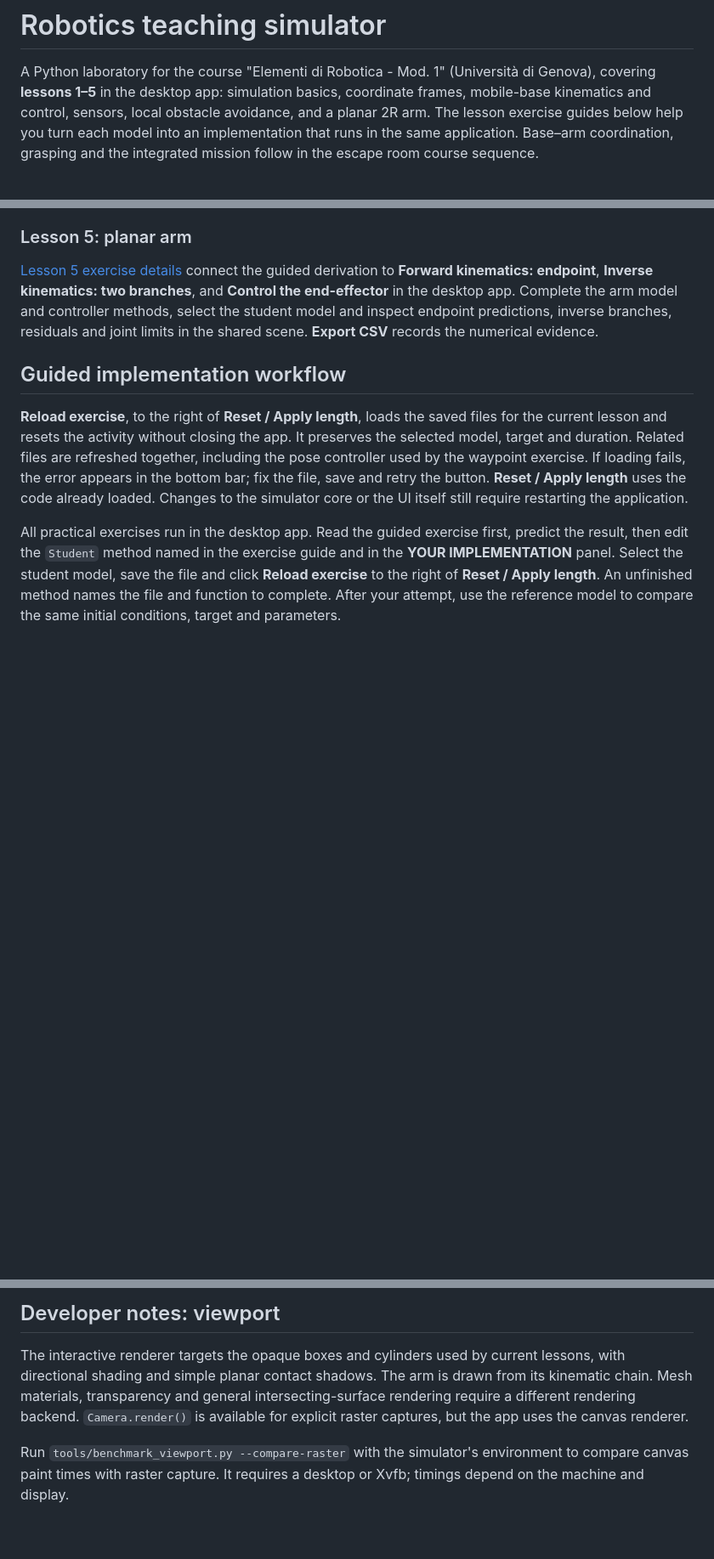
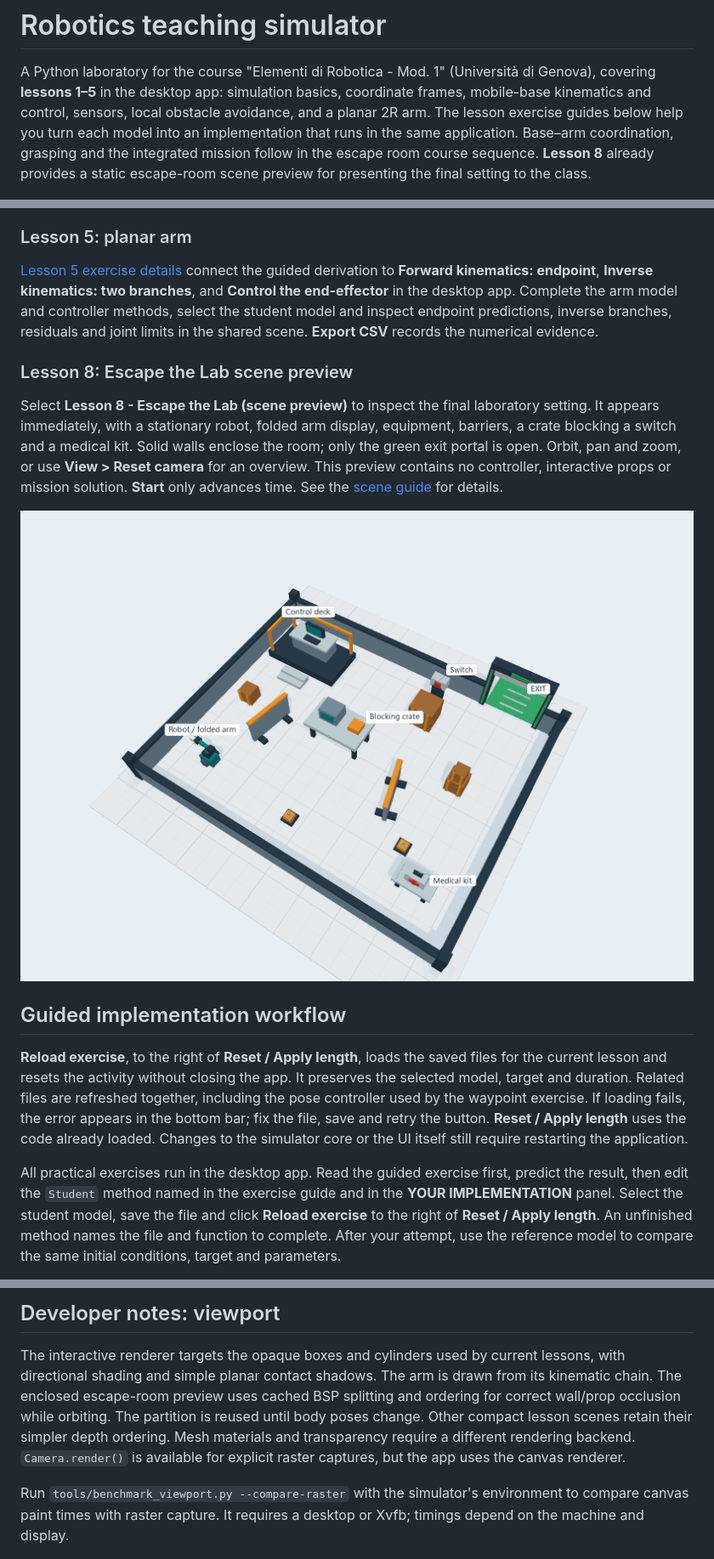
Before and after one commit to fwanderlingh/edr_simulator, a Markdown page: README.md, 3 parts joined by grey strips. Shown at 85% size. GitHub-like rendering; pictures changed too: img/escape_room_preview.png (added); blank space fills up the shorter version.

```diff
--- a/README.md
+++ b/README.md
@@ -5,7 +5,8 @@ simulation basics, coordinate frames, mobile-base kinematics and control, sensor
 local obstacle avoidance, and a planar 2R arm. The lesson exercise guides below
 help you turn each model into an implementation that runs in the same
 application. Base–arm coordination, grasping and the integrated mission follow
-in the escape room course sequence.
+in the escape room course sequence. **Lesson 8** already provides a static
+escape-room scene preview for presenting the final setting to the class.
 
 ![Screenshot of the simulator](img/sim_screenshot.png)
 
@@ -254,6 +256,18 @@ desktop app. Complete the arm model and controller methods, select the student
 model and inspect endpoint predictions, inverse branches, residuals and joint
 limits in the shared scene. **Export CSV** records the numerical evidence.
 
+### Lesson 8: Escape the Lab scene preview
+
+Select **Lesson 8 - Escape the Lab (scene preview)** to inspect the final
+laboratory setting. It appears immediately, with a stationary robot, folded
+arm display, equipment, barriers, a crate blocking a switch and a medical kit.
+Solid walls enclose the room; only the green exit portal is open. Orbit, pan
+and zoom, or use **View > Reset camera** for an overview. This preview contains
+no controller, interactive props or mission solution. **Start** only advances
+time. See the [scene guide](robotics_sim/exercises/lesson08/README.md) for details.
+
+![Escape the Lab scene preview](img/escape_room_preview.png)
+
 ## Guided implementation workflow
 
 **Reload exercise**, to the right of **Reset / Apply length**, loads the saved files for the
@@ -422,8 +436,11 @@ Delete `settings.json` to restore defaults; this personal file is ignored by Git
 
 The interactive renderer targets the opaque boxes and cylinders used by current
 lessons, with directional shading and simple planar contact shadows. The arm
-is drawn from its kinematic chain. Mesh materials, transparency and general
-intersecting-surface rendering require a different rendering backend.
+is drawn from its kinematic chain. The enclosed escape-room preview uses cached
+BSP splitting and ordering for correct wall/prop occlusion while orbiting.
+The partition is reused until body poses change. Other compact lesson scenes
+retain their simpler depth ordering. Mesh materials and transparency require
+a different rendering backend.
 `Camera.render()` is available for explicit raster captures, but the app uses
 the canvas renderer.
 
```
Also changed, not shown: other parts of README.md (+1 -0 lines), 12 other files.
